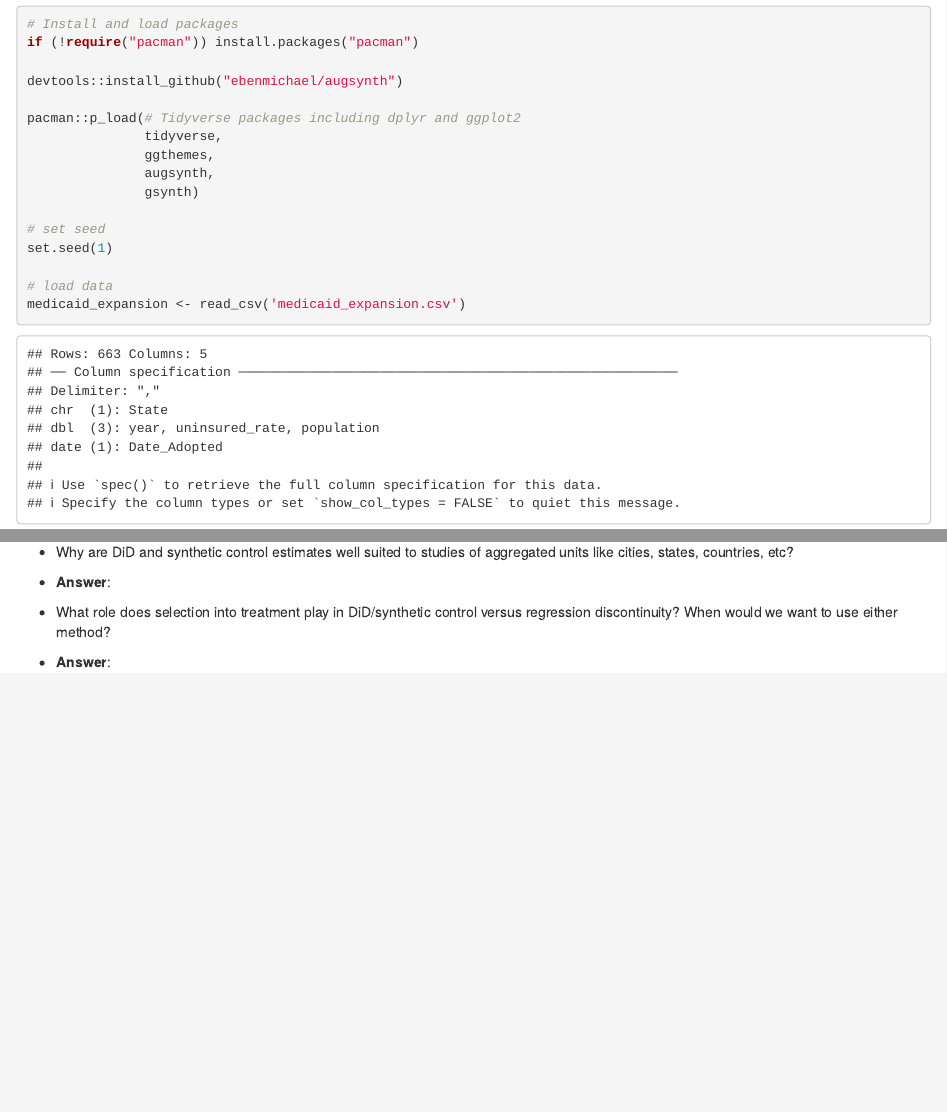
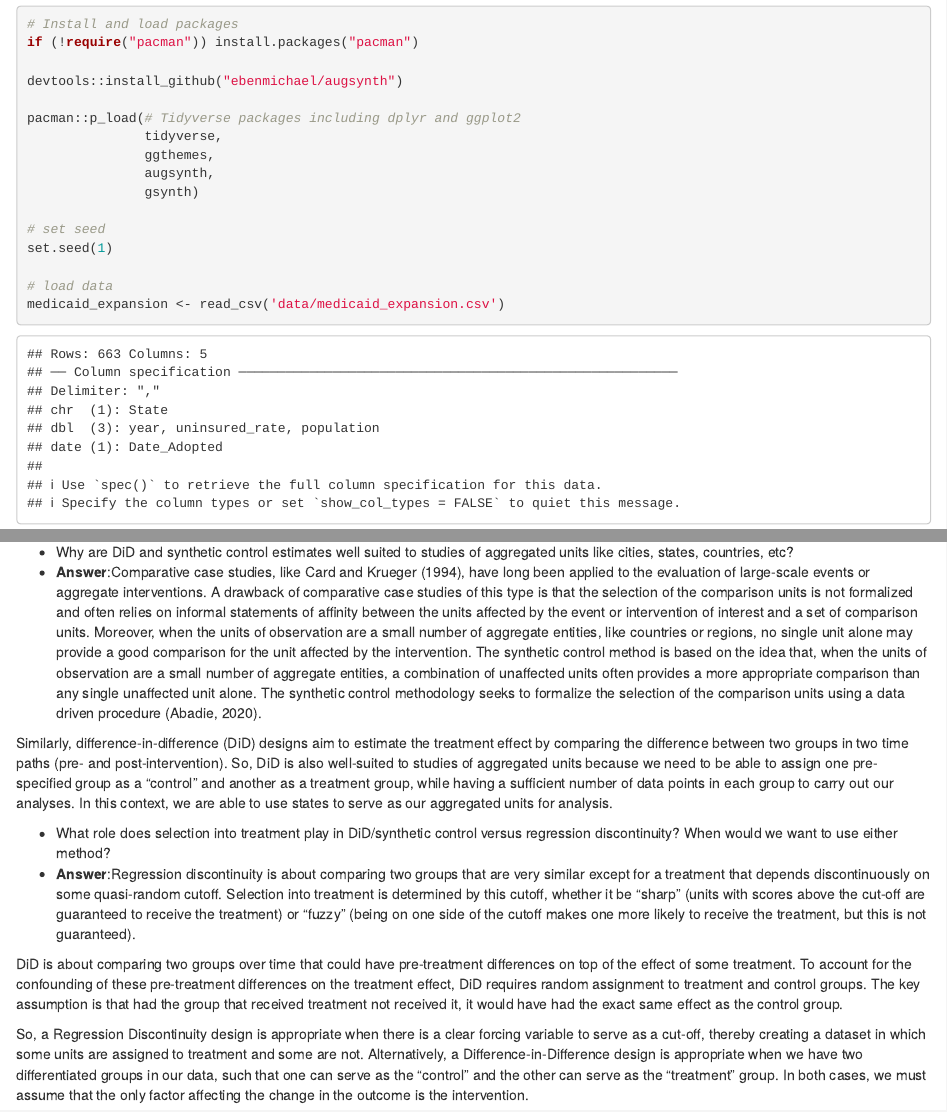
Before and after one commit to dlobo1/CSS_Project-7_Group-1, an R Markdown document (Project 7 Template.Rmd): the page in a window 1100 px wide, from 140 px down, and a second part further down, joined at a grey line. Rendered offline with R 4.5, knitr and Pandoc, with nearby package versions; some code elsewhere in the file could not run offline.

Commit message:
Added Q5.2 & General Discussion Qs

````diff
--- a/Project 7 Template.Rmd
+++ b/Project 7 Template.Rmd
@@ -21,7 +21,7 @@ pacman::p_load(# Tidyverse packages including dplyr and ggplot2
 set.seed(1)
 
 # load data
-medicaid_expansion <- read_csv('medicaid_expansion.csv')
+medicaid_expansion <- read_csv('data/medicaid_expansion.csv')
 ```
 
 # Introduction
@@ -464,7 +464,14 @@ ppool_syn_time_summ$att %>%
 # General Discussion Questions
 
 - Why are DiD and  synthetic control estimates well suited to studies of aggregated units like cities, states, countries, etc?
-- **Answer**:
+- **Answer**:Comparative case studies, like Card and Krueger (1994), have long been applied to the evaluation of large-scale events or aggregate interventions. A drawback of comparative case studies of this type is that the selection of the comparison units is not formalized and often relies on informal statements of affinity between the units affected by the event or intervention of interest and a set of comparison units. Moreover, when the units of observation are a small number of aggregate entities, like countries or regions, no single unit alone may provide a good comparison for the unit affected by the intervention. The synthetic control method is based on the idea that, when the units of observation are a small number of aggregate entities, a combination of unaffected units often provides a more appropriate comparison than any single unaffected unit alone. The synthetic control methodology seeks to formalize the selection of the comparison units using a data driven procedure (Abadie, 2020).
+
+Similarly, difference-in-difference (DiD) designs aim to estimate the treatment effect by comparing the difference between two groups in two time paths (pre- and post-intervention). So, DiD is also well-suited to studies of aggregated units because we need to be able to assign one pre-specified group as a “control” and another as a treatment group, while having a sufficient number of data points in each group to carry out our analyses. In this context, we are able to use states to serve as our aggregated units for analysis.
+
 
 - What role does selection into treatment play in DiD/synthetic control versus regression discontinuity? When would we want to use either method?
-- **Answer**:
+- **Answer**:Regression discontinuity is about comparing two groups that are very similar except for a treatment that depends discontinuously on some quasi-random cutoff. Selection into treatment is determined by this cutoff, whether it be “sharp” (units with scores above the cut-off are guaranteed to receive the treatment) or “fuzzy” (being on one side of the cutoff makes one more likely to receive the treatment, but this is not guaranteed).
+
+DiD is about comparing two groups over time that could have pre-treatment differences on top of the effect of some treatment. To account for the confounding of these pre-treatment differences on the treatment effect, DiD requires random assignment to treatment and control groups. The key assumption is that had the group that received treatment not received it, it would have had the exact same effect as the control group.
+
+So, a Regression Discontinuity design is appropriate when there is a clear forcing variable to serve as a cut-off, thereby creating a dataset in which some units are assigned to treatment and some are not. Alternatively, a Difference-in-Difference design is appropriate when we have two differentiated groups in our data, such that one can serve as the “control” and the other can serve as the “treatment” group. In both cases, we must assume that the only factor affecting the change in the outcome is the intervention.
````
Also changed, not shown: Project 7 Template.Rmd (2 more changed lines).
